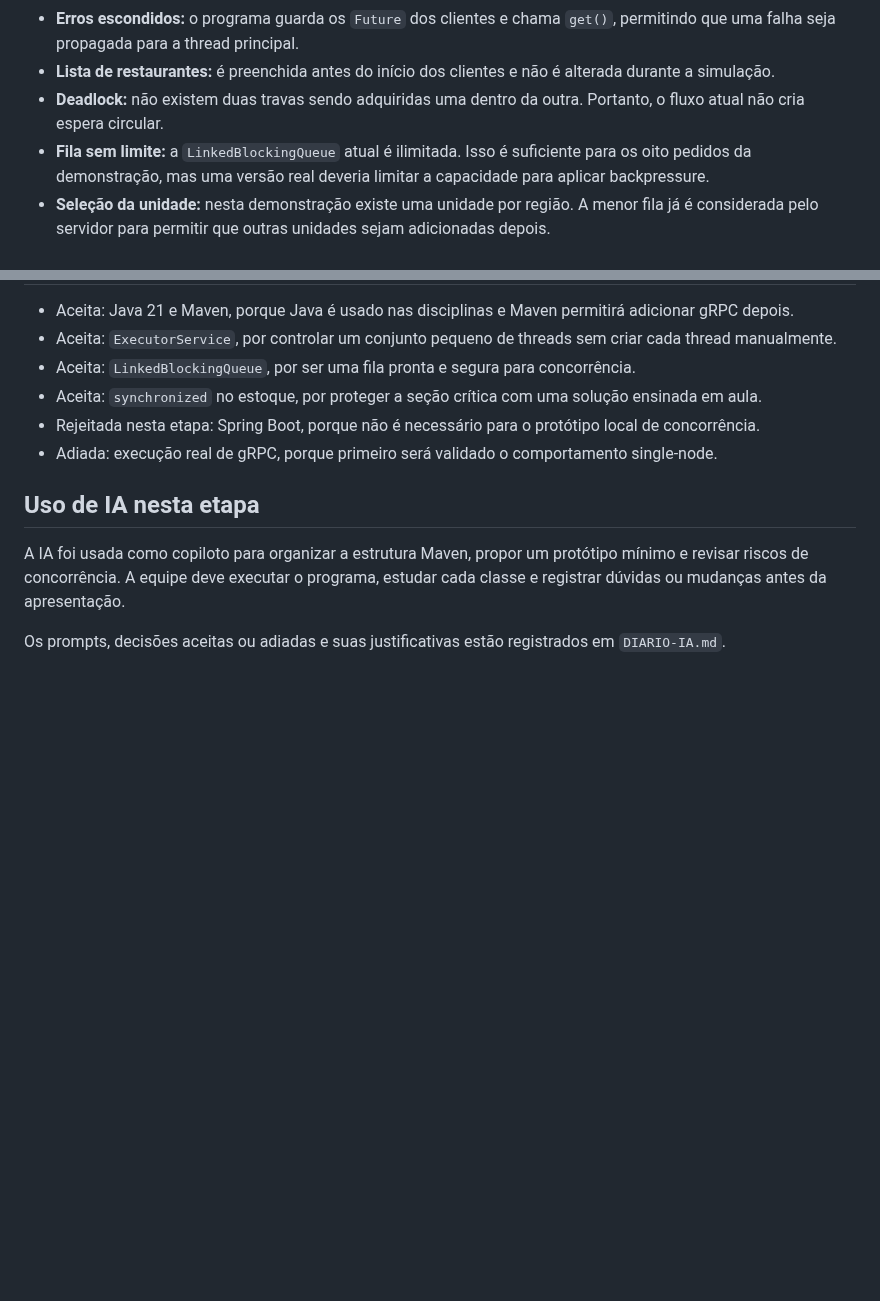
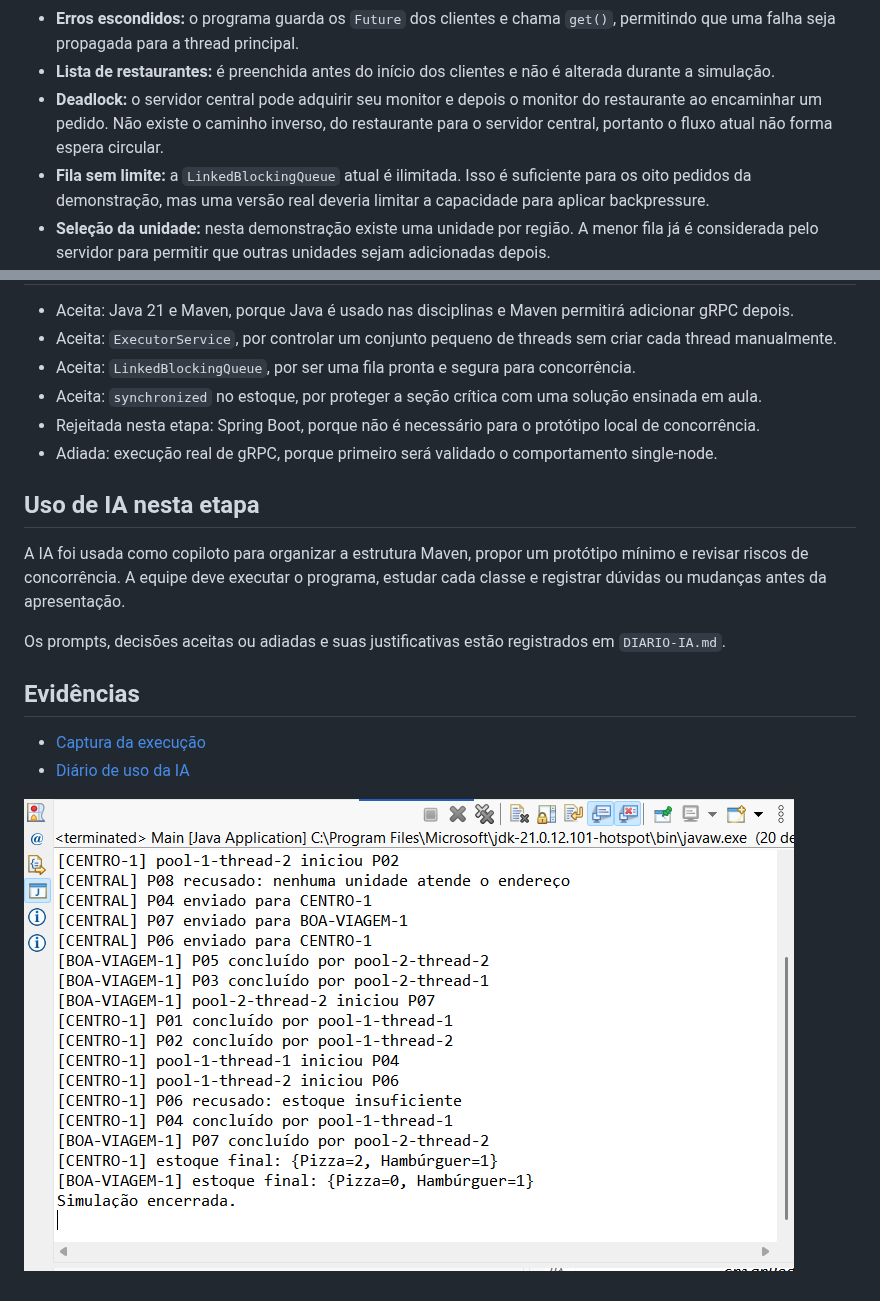
Before and after one commit to rafaferraz05/filafood, a Markdown page: README.md, 2 parts joined by grey strips. Drawn GitHub-style; pictures changed too: evidencias/execucao-filafood.png (added); blank space fills up the shorter version.

Commit message:
Atualiza documentação e adiciona evidência de execução

```diff
--- a/README.md
+++ b/README.md
@@ -47,7 +47,7 @@ Outros riscos e decisões:
 - **Interrupção:** se um trabalhador for interrompido depois de reservar os itens, o pedido é cancelado e os itens são devolvidos ao estoque.
 - **Erros escondidos:** o programa guarda os `Future` dos clientes e chama `get()`, permitindo que uma falha seja propagada para a thread principal.
 - **Lista de restaurantes:** é preenchida antes do início dos clientes e não é alterada durante a simulação.
-- **Deadlock:** não existem duas travas sendo adquiridas uma dentro da outra. Portanto, o fluxo atual não cria espera circular.
+- **Deadlock:** o servidor central pode adquirir seu monitor e depois o monitor do restaurante ao encaminhar um pedido. Não existe o caminho inverso, do restaurante para o servidor central, portanto o fluxo atual não forma espera circular.
 - **Fila sem limite:** a `LinkedBlockingQueue` atual é ilimitada. Isso é suficiente para os oito pedidos da demonstração, mas uma versão real deveria limitar a capacidade para aplicar backpressure.
 - **Seleção da unidade:** nesta demonstração existe uma unidade por região. A menor fila já é considerada pelo servidor para permitir que outras unidades sejam adicionadas depois.
 
@@ -86,3 +86,10 @@ As dependências e o plugin do gRPC ainda não foram adicionados. Assim, esta pr
 A IA foi usada como copiloto para organizar a estrutura Maven, propor um protótipo mínimo e revisar riscos de concorrência. A equipe deve executar o programa, estudar cada classe e registrar dúvidas ou mudanças antes da apresentação.
 
 Os prompts, decisões aceitas ou adiadas e suas justificativas estão registrados em `DIARIO-IA.md`.
+
+## Evidências
+
+- [Captura da execução](evidencias/execucao-filafood.png)
+- [Diário de uso da IA](DIARIO-IA.md)
+
+![Execução do protótipo FilaFood](evidencias/execucao-filafood.png)
```
Also changed, not shown: DIARIO-IA.md (+14 -32 lines).
